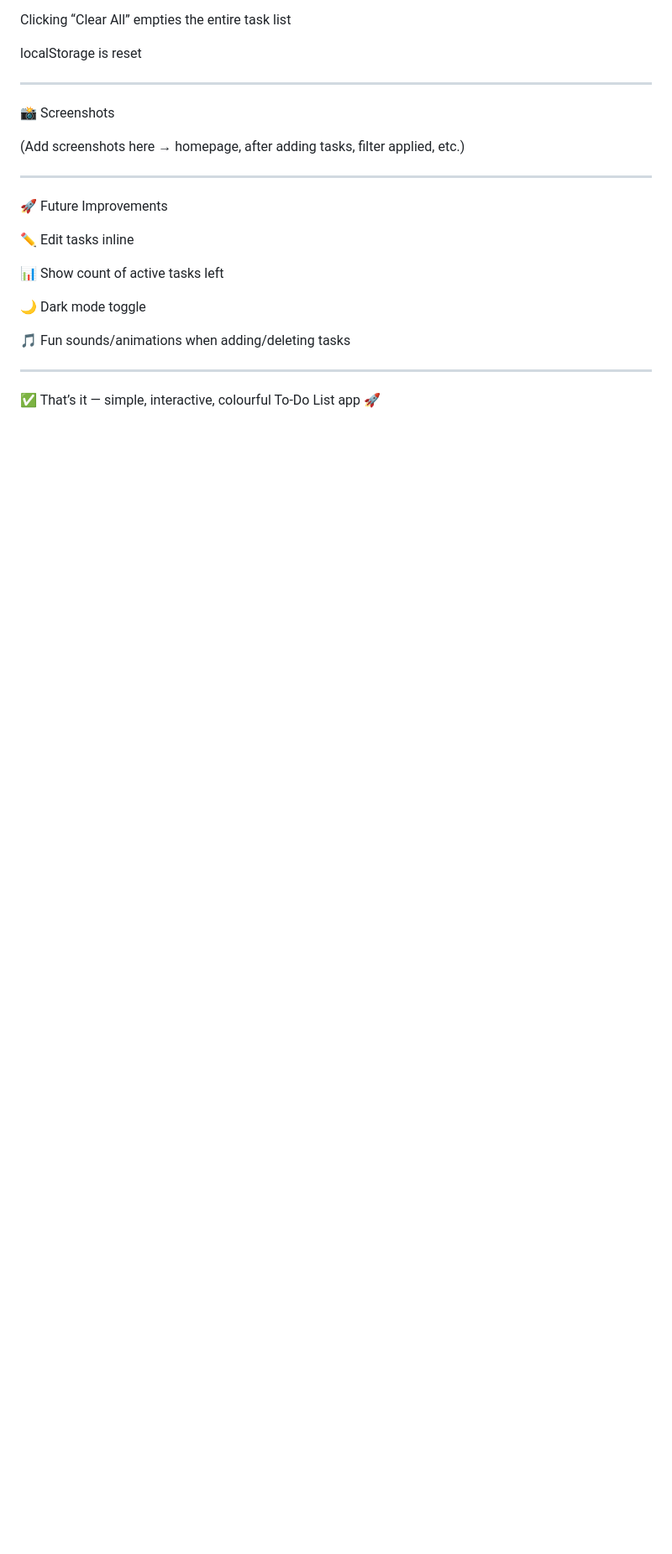
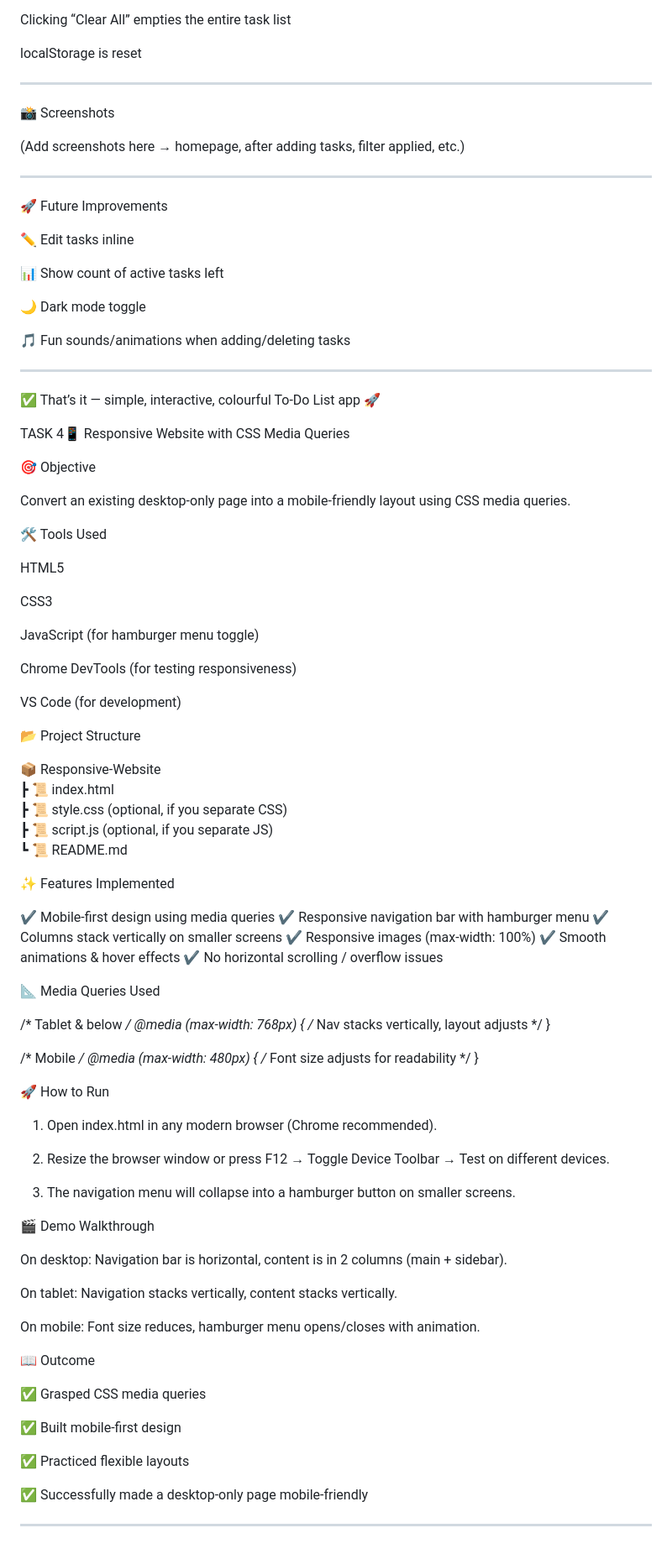
Before and after one commit to Supweb-ui/WEBDEVLOPMENT, a Markdown page: README.md, the part around the change. Shown: that part at 84% size. Rendered like a GitHub page; blank space fills up the shorter version.

```diff
--- a/README.md
+++ b/README.md
@@ -175,3 +175,87 @@ localStorage is reset
 ---
 
 ✅ That’s it — simple, interactive, colourful To-Do List app 🚀
+
+
+TASK 4📱 Responsive Website with CSS Media Queries
+
+🎯 Objective
+
+Convert an existing desktop-only page into a mobile-friendly layout using CSS media queries.
+
+🛠 Tools Used
+
+HTML5
+
+CSS3
+
+JavaScript (for hamburger menu toggle)
+
+Chrome DevTools (for testing responsiveness)
+
+VS Code (for development)
+
+
+📂 Project Structure
+
+📦 Responsive-Website
+ ┣ 📜 index.html
+ ┣ 📜 style.css  (optional, if you separate CSS)
+ ┣ 📜 script.js  (optional, if you separate JS)
+ ┗ 📜 README.md
+
+✨ Features Implemented
+
+✔ Mobile-first design using media queries
+✔ Responsive navigation bar with hamburger menu
+✔ Columns stack vertically on smaller screens
+✔ Responsive images (max-width: 100%)
+✔ Smooth animations & hover effects
+✔ No horizontal scrolling / overflow issues
+
+📐 Media Queries Used
+
+/* Tablet & below */
+@media (max-width: 768px) {
+  /* Nav stacks vertically, layout adjusts */
+}
+
+/* Mobile */
+@media (max-width: 480px) {
+  /* Font size adjusts for readability */
+}
+
+🚀 How to Run
+
+1. Open index.html in any modern browser (Chrome recommended).
+
+
+2. Resize the browser window or press F12 → Toggle Device Toolbar → Test on different devices.
+
+
+3. The navigation menu will collapse into a hamburger button on smaller screens.
+
+
+
+🎬 Demo Walkthrough
+
+On desktop: Navigation bar is horizontal, content is in 2 columns (main + sidebar).
+
+On tablet: Navigation stacks vertically, content stacks vertically.
+
+On mobile: Font size reduces, hamburger menu opens/closes with animation.
+
+
+📖 Outcome
+
+✅ Grasped CSS media queries
+
+✅ Built mobile-first design
+
+✅ Practiced flexible layouts
+
+✅ Successfully made a desktop-only page mobile-friendly
+
+
+
+---
```
